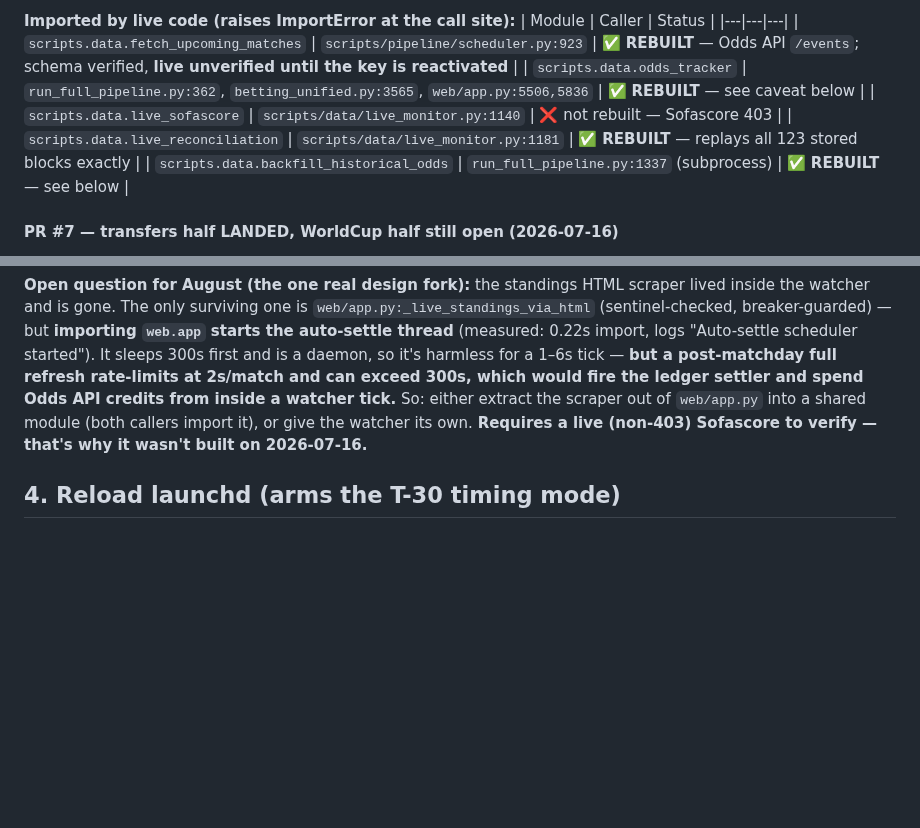
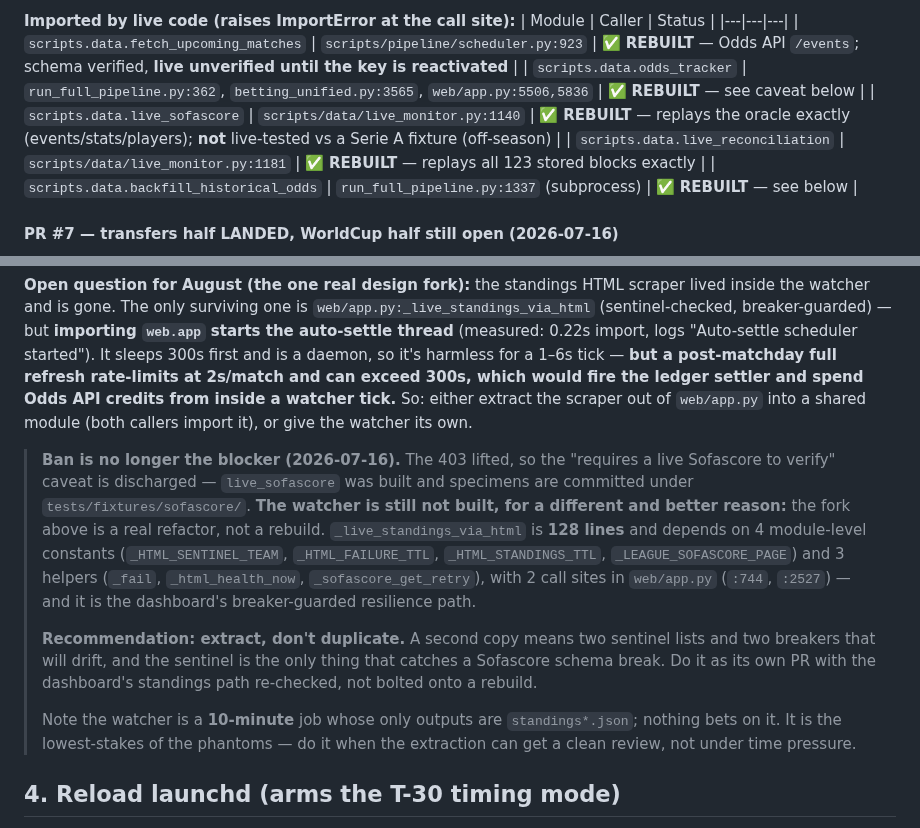
Before and after one commit to nicoladebbia/seriea-pipeline, a Markdown page: AUGUST_RUNBOOK.md, 2 parts joined by grey strips. Rendered like a GitHub page; blank space fills up the shorter version.

Commit message:
Record live_sofascore rebuilt; re-scope the watcher's blocker
The watcher's recorded blocker ("requires a live non-403 Sofascore") is
discharged — the ban lifted and specimens are committed. But it stays
unbuilt for a better reason, now written down: the standings fork is a
128-line refactor of the dashboard's breaker-guarded resilience path
(4 constants, 3 helpers, 2 call sites), not a rebuild. Recommends extract
over duplicate — two sentinel lists would drift, and the sentinel is the
only thing catching a Sofascore schema break.

Co-Authored-By: Claude Opus 4.8 (1M context) <noreply@anthropic.com>

```diff
--- a/AUGUST_RUNBOOK.md
+++ b/AUGUST_RUNBOOK.md
@@ -301,7 +301,7 @@ pipeline treats odds_api as primary.
 |---|---|---|
 | `scripts.data.fetch_upcoming_matches` | `scripts/pipeline/scheduler.py:923` | ✅ **REBUILT** — Odds API `/events`; schema verified, **live unverified until the key is reactivated** |
 | `scripts.data.odds_tracker` | `run_full_pipeline.py:362`, `betting_unified.py:3565`, `web/app.py:5506,5836` | ✅ **REBUILT** — see caveat below |
-| `scripts.data.live_sofascore` | `scripts/data/live_monitor.py:1140` | ❌ not rebuilt — Sofascore 403 |
+| `scripts.data.live_sofascore` | `scripts/data/live_monitor.py:1140` | ✅ **REBUILT** — replays the oracle exactly (events/stats/players); **not** live-tested vs a Serie A fixture (off-season) |
 | `scripts.data.live_reconciliation` | `scripts/data/live_monitor.py:1181` | ✅ **REBUILT** — replays all 123 stored blocks exactly |
 | `scripts.data.backfill_historical_odds` | `run_full_pipeline.py:1337` (subprocess) | ✅ **REBUILT** — see below |
 
@@ -644,8 +644,26 @@ it's harmless for a 1–6s tick — **but a post-matchday full refresh rate-limi
 at 2s/match and can exceed 300s, which would fire the ledger settler and spend
 Odds API credits from inside a watcher tick.** So: either extract the scraper
 out of `web/app.py` into a shared module (both callers import it), or give the
-watcher its own. **Requires a live (non-403) Sofascore to verify — that's why
-it wasn't built on 2026-07-16.**
+watcher its own.
+
+> **Ban is no longer the blocker (2026-07-16).** The 403 lifted, so the "requires
+> a live Sofascore to verify" caveat is discharged — `live_sofascore` was built
+> and specimens are committed under `tests/fixtures/sofascore/`. **The watcher is
+> still not built, for a different and better reason:** the fork above is a real
+> refactor, not a rebuild. `_live_standings_via_html` is **128 lines** and depends
+> on 4 module-level constants (`_HTML_SENTINEL_TEAM`, `_HTML_FAILURE_TTL`,
+> `_HTML_STANDINGS_TTL`, `_LEAGUE_SOFASCORE_PAGE`) and 3 helpers (`_fail`,
+> `_html_health_now`, `_sofascore_get_retry`), with 2 call sites in `web/app.py`
+> (`:744`, `:2527`) — and it is the dashboard's breaker-guarded resilience path.
+>
+> **Recommendation: extract, don't duplicate.** A second copy means two sentinel
+> lists and two breakers that will drift, and the sentinel is the only thing that
+> catches a Sofascore schema break. Do it as its own PR with the dashboard's
+> standings path re-checked, not bolted onto a rebuild.
+>
+> Note the watcher is a **10-minute** job whose only outputs are
+> `standings*.json`; nothing bets on it. It is the lowest-stakes of the phantoms —
+> do it when the extraction can get a clean review, not under time pressure.
 
 ## 4. Reload launchd (arms the T-30 timing mode)
 
```
